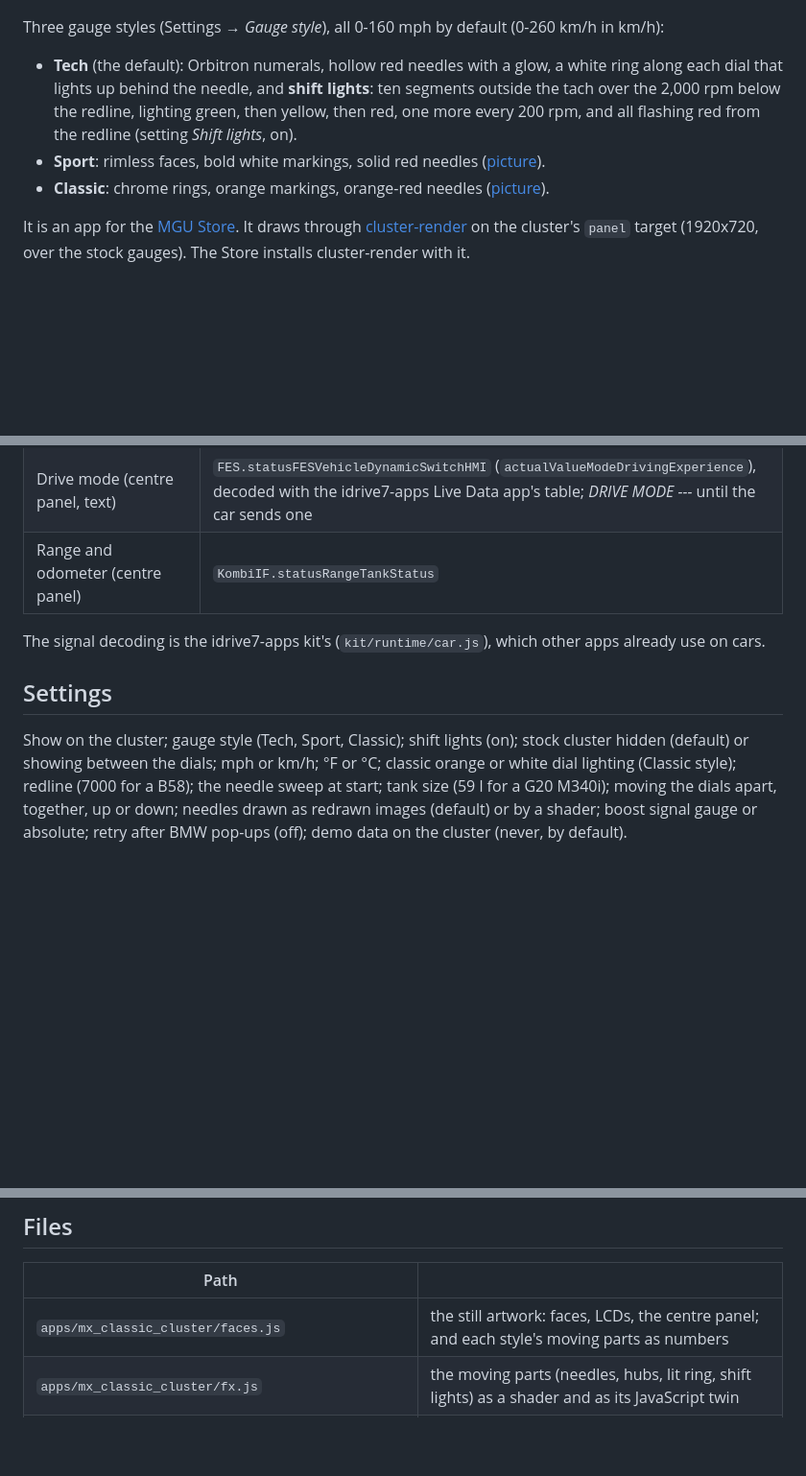
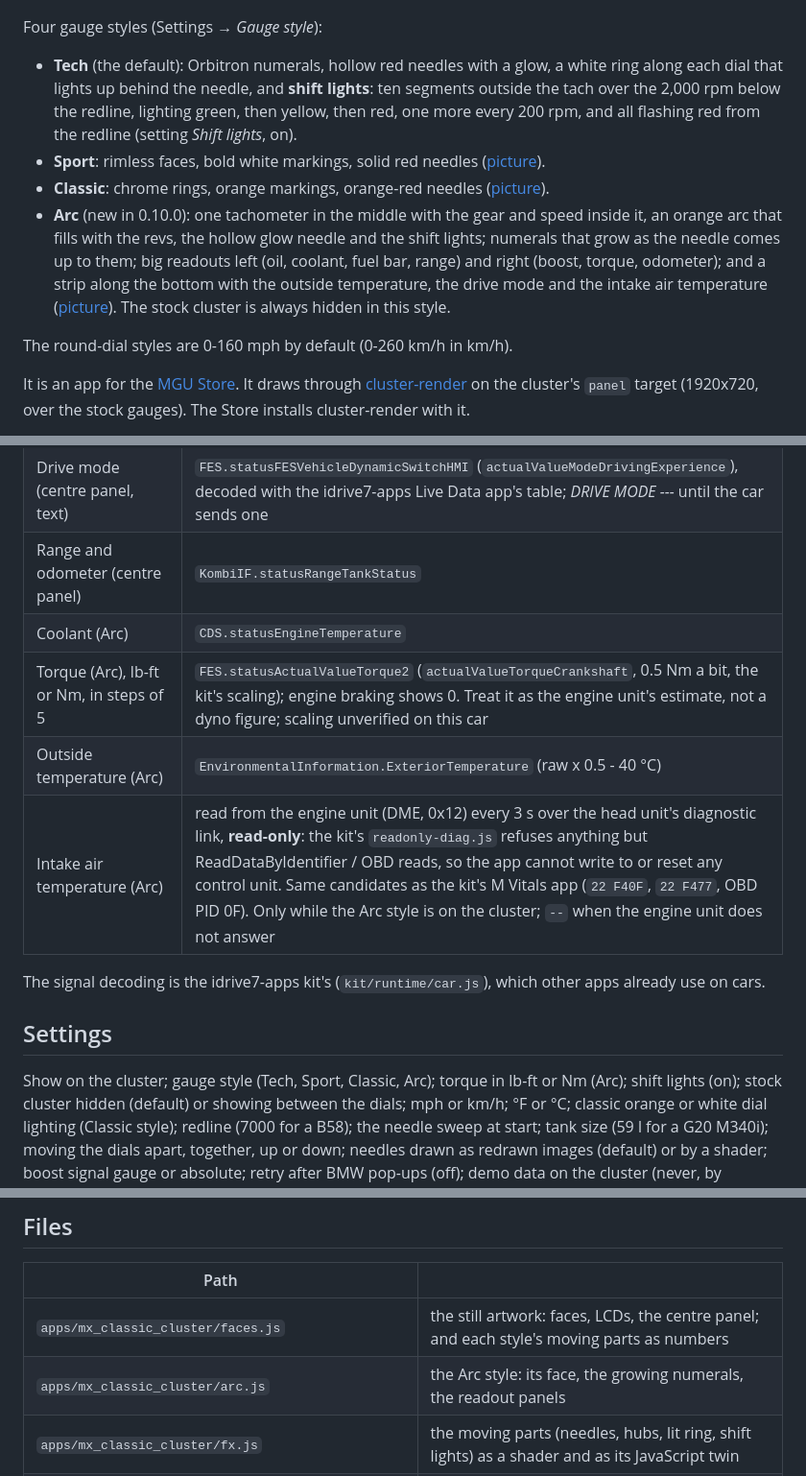
Before and after one commit to cruzen991/Cluster, a Markdown page: README.md, 3 parts joined by grey strips. Shown at 96% size. GitHub-like rendering; blank space fills up the shorter version.

```diff
--- a/README.md
+++ b/README.md
@@ -7,7 +7,7 @@ background while the dials are on; BMW's warning and indicator lights are drawn
 
 ![The Tech style](docs/cluster.png)
 
-Three gauge styles (Settings → *Gauge style*), all 0-160 mph by default (0-260 km/h in km/h):
+Four gauge styles (Settings → *Gauge style*):
 
 - **Tech** (the default): Orbitron numerals, hollow red needles with a glow, a white ring along each dial that lights
   up behind the needle, and **shift lights**: ten segments outside the tach over the 2,000 rpm below the redline,
@@ -15,6 +15,13 @@ Three gauge styles (Settings → *Gauge style*), all 0-160 mph by default (0-260
   *Shift lights*, on).
 - **Sport**: rimless faces, bold white markings, solid red needles ([picture](docs/sport.png)).
 - **Classic**: chrome rings, orange markings, orange-red needles ([picture](docs/classic.png)).
+- **Arc** (new in 0.10.0): one tachometer in the middle with the gear and speed inside it, an orange arc that fills
+  with the revs, the hollow glow needle and the shift lights; numerals that grow as the needle comes up to them; big
+  readouts left (oil, coolant, fuel bar, range) and right (boost, torque, odometer); and a strip along the bottom
+  with the outside temperature, the drive mode and the intake air temperature ([picture](docs/arc.png)). The stock
+  cluster is always hidden in this style.
+
+The round-dial styles are 0-160 mph by default (0-260 km/h in km/h).
 
 It is an app for the [MGU Store](https://github.com/robertnisipeanu/mgu-store). It draws through
 [cluster-render](https://github.com/robertnisipeanu/idrive-apps/tree/main/native/cluster-render) on the cluster's
@@ -90,12 +97,16 @@ The app's own loop catches its errors, but a freeze is not something it can see
 | Gear LCD: P, R, N, D1-D8 | `VehicleInformation.statusGearboxDrive` / `DataPowerTrain2` |
 | Drive mode (centre panel, text) | `FES.statusFESVehicleDynamicSwitchHMI` (`actualValueModeDrivingExperience`), decoded with the idrive7-apps Live Data app's table; *DRIVE MODE ---* until the car sends one |
 | Range and odometer (centre panel) | `KombiIF.statusRangeTankStatus` |
+| Coolant (Arc) | `CDS.statusEngineTemperature` |
+| Torque (Arc), lb-ft or Nm, in steps of 5 | `FES.statusActualValueTorque2` (`actualValueTorqueCrankshaft`, 0.5 Nm a bit, the kit's scaling); engine braking shows 0. Treat it as the engine unit's estimate, not a dyno figure; scaling unverified on this car |
+| Outside temperature (Arc) | `EnvironmentalInformation.ExteriorTemperature` (raw x 0.5 - 40 °C) |
+| Intake air temperature (Arc) | read from the engine unit (DME, 0x12) every 3 s over the head unit's diagnostic link, **read-only**: the kit's `readonly-diag.js` refuses anything but ReadDataByIdentifier / OBD reads, so the app cannot write to or reset any control unit. Same candidates as the kit's M Vitals app (`22 F40F`, `22 F477`, OBD PID 0F). Only while the Arc style is on the cluster; `--` when the engine unit does not answer |
 
 The signal decoding is the idrive7-apps kit's (`kit/runtime/car.js`), which other apps already use on cars.
 
 ## Settings
 
-Show on the cluster; gauge style (Tech, Sport, Classic); shift lights (on); stock cluster hidden (default) or showing
+Show on the cluster; gauge style (Tech, Sport, Classic, Arc); torque in lb-ft or Nm (Arc); shift lights (on); stock cluster hidden (default) or showing
 between the dials; mph or km/h; °F or °C; classic orange or white dial lighting (Classic style); redline (7000 for a
 B58); the needle sweep at start; tank size (59 l for a G20 M340i); moving the dials apart, together, up or down;
 needles drawn as redrawn images (default) or by a shader; boost signal gauge or absolute; retry after BMW pop-ups (off); demo data on the cluster
@@ -139,6 +150,7 @@ again, press the controller's MENU or HOME button, or hold the volume knob down
 | Path | |
 |---|---|
 | `apps/mx_classic_cluster/faces.js` | the still artwork: faces, LCDs, the centre panel; and each style's moving parts as numbers |
+| `apps/mx_classic_cluster/arc.js` | the Arc style: its face, the growing numerals, the readout panels |
 | `apps/mx_classic_cluster/fx.js` | the moving parts (needles, hubs, lit ring, shift lights) as a shader and as its JavaScript twin |
 | `apps/mx_classic_cluster/cluster.js` | the cluster layers through cluster-render, needle smoothing, the sweep |
 | `apps/mx_classic_cluster/main.js` | the app: car data, on/off, safety rules, its own screen |
```
Also changed, not shown: docs/arc.png (added), 6 other files.
